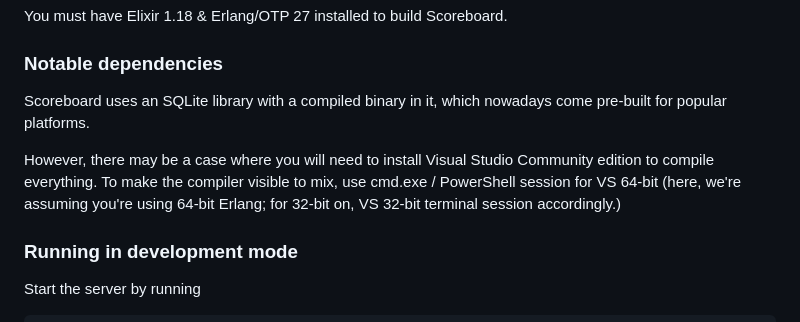
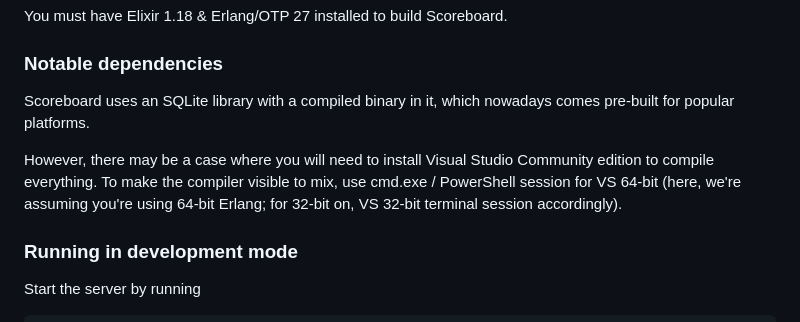
Before and after one commit to dtcaciuc/conecerto_scoreboard, a Markdown page: README.md, the part around the change. Rendered like a GitHub page.

Commit message:
README: Fix typos.

```diff
--- a/README.md
+++ b/README.md
@@ -228,12 +228,12 @@ You must have Elixir 1.18 & Erlang/OTP 27 installed to build Scoreboard.
 ### Notable dependencies
 
 Scoreboard uses an SQLite library with a compiled binary in it, which nowadays
-come pre-built for popular platforms.
+comes pre-built for popular platforms.
 
 However, there may be a case where you will need to install Visual Studio Community
 edition to compile everything. To make the compiler visible to mix, use cmd.exe / PowerShell
 session for VS 64-bit (here, we're assuming you're using 64-bit Erlang; for 32-bit on,
-VS 32-bit terminal session accordingly.)
+VS 32-bit terminal session accordingly).
 
 ### Running in development mode
 
```
